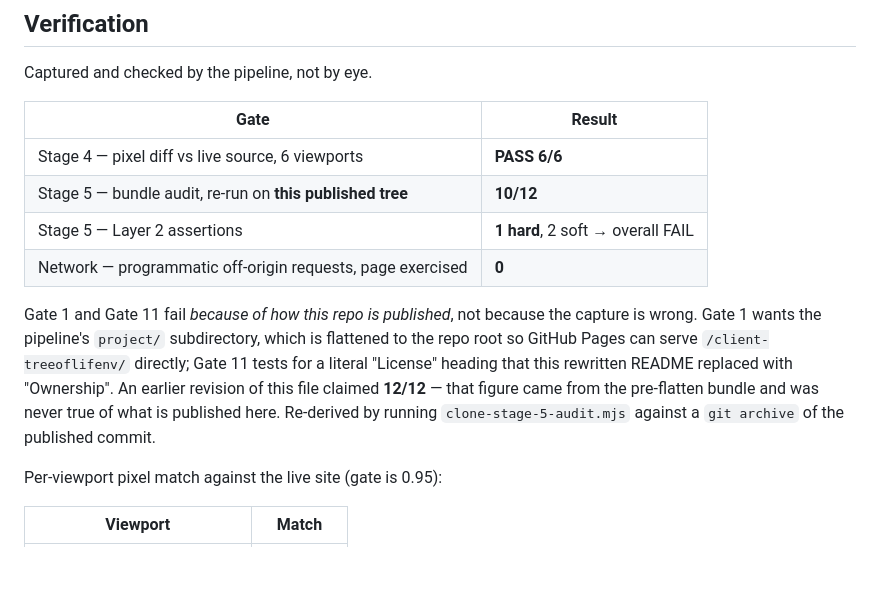
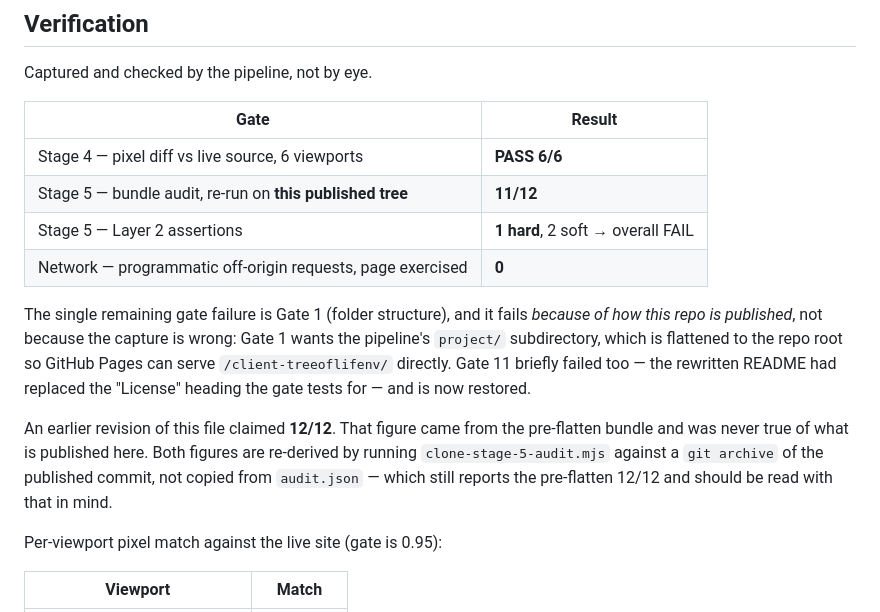
Before and after one commit to SGENCMS/client-treeoflifenv, a Markdown page: README.md, the part around the change. Rendered like a GitHub page; blank space fills up the shorter version.

Commit message:
Correct gate count to 11/12 after restoring the License heading
Restoring the heading fixed Gate 11, so the previous commit's "10/12" was
stale the moment it landed. Re-derived against a git archive of the pushed
commit rather than copied from audit.json, which still carries the
pre-flatten 12/12.

Co-Authored-By: Claude Opus 5 (1M context) <noreply@anthropic.com>
Claude-Session: https://claude.ai/code/session_01ANgP3xz7qCHYJtsHKV5A4a

```diff
--- a/README.md
+++ b/README.md
@@ -34,17 +34,21 @@ Captured and checked by the pipeline, not by eye.
 | Gate | Result |
 | --- | --- |
 | Stage 4 — pixel diff vs live source, 6 viewports | **PASS 6/6** |
-| Stage 5 — bundle audit, re-run on **this published tree** | **10/12** |
+| Stage 5 — bundle audit, re-run on **this published tree** | **11/12** |
 | Stage 5 — Layer 2 assertions | **1 hard**, 2 soft → overall FAIL |
 | Network — programmatic off-origin requests, page exercised | **0** |
 
-Gate 1 and Gate 11 fail *because of how this repo is published*, not because the capture is
-wrong. Gate 1 wants the pipeline's `project/` subdirectory, which is flattened to the repo
-root so GitHub Pages can serve `/client-treeoflifenv/` directly; Gate 11 tests for a literal
-"License" heading that this rewritten README replaced with "Ownership". An earlier revision
-of this file claimed **12/12** — that figure came from the pre-flatten bundle and was never
-true of what is published here. Re-derived by running `clone-stage-5-audit.mjs` against a
-`git archive` of the published commit.
+The single remaining gate failure is Gate 1 (folder structure), and it fails *because of how
+this repo is published*, not because the capture is wrong: Gate 1 wants the pipeline's
+`project/` subdirectory, which is flattened to the repo root so GitHub Pages can serve
+`/client-treeoflifenv/` directly. Gate 11 briefly failed too — the rewritten README had
+replaced the "License" heading the gate tests for — and is now restored.
+
+An earlier revision of this file claimed **12/12**. That figure came from the pre-flatten
+bundle and was never true of what is published here. Both figures are re-derived by running
+`clone-stage-5-audit.mjs` against a `git archive` of the published commit, not copied from
+`audit.json` — which still reports the pre-flatten 12/12 and should be read with that in
+mind.
 
 Per-viewport pixel match against the live site (gate is 0.95):
 
```
